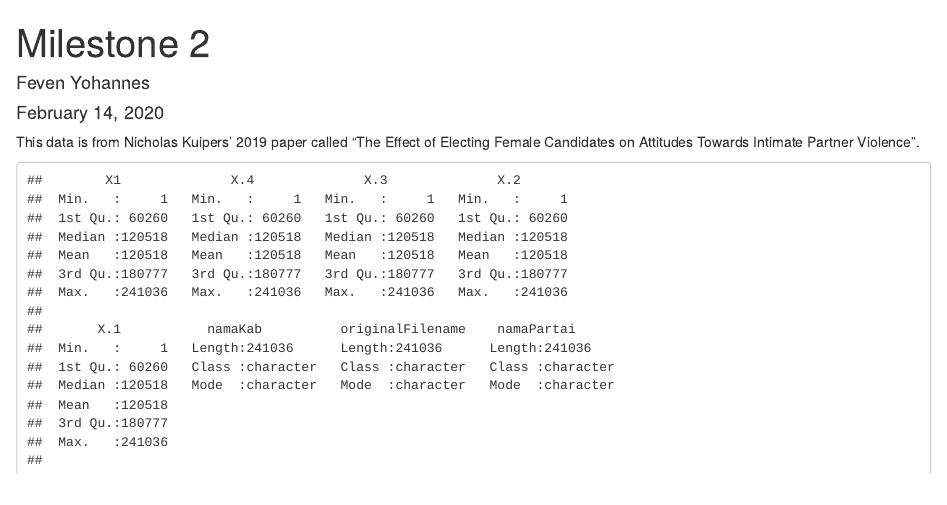
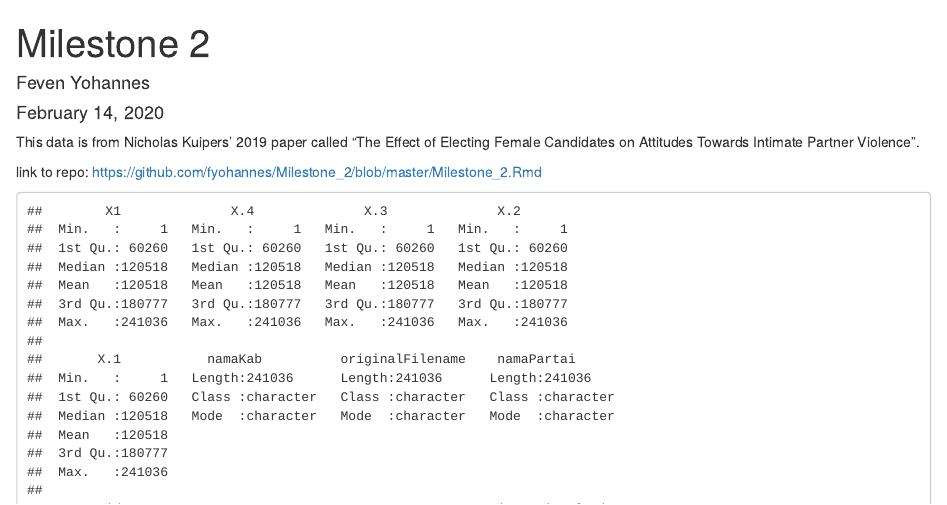
Before and after one commit to fyohannes/Milestone_2, an R Markdown document (Milestone_2.Rmd): the page in a window 1100 px wide, from its top. The pictures show the output file Milestone_2.html that the author committed with the source, opened offline.

Commit message:
done with data committed

````diff
--- a/Milestone_2.Rmd
+++ b/Milestone_2.Rmd
@@ -16,6 +16,8 @@ library(tidyverse)
 
 This data is from Nicholas Kuipers' 2019 paper called "The Effect of Electing Female Candidates on Attitudes Towards Intimate Partner Violence".
 
+link to repo: https://github.com/fyohannes/Milestone_2/blob/master/Milestone_2.Rmd
+
 ```{r,warning=FALSE,message=FALSE}
 data <-read_csv("candidate_2019_data.csv")
 
````
Also changed, not shown: Milestone_2.html, 1 other file.
